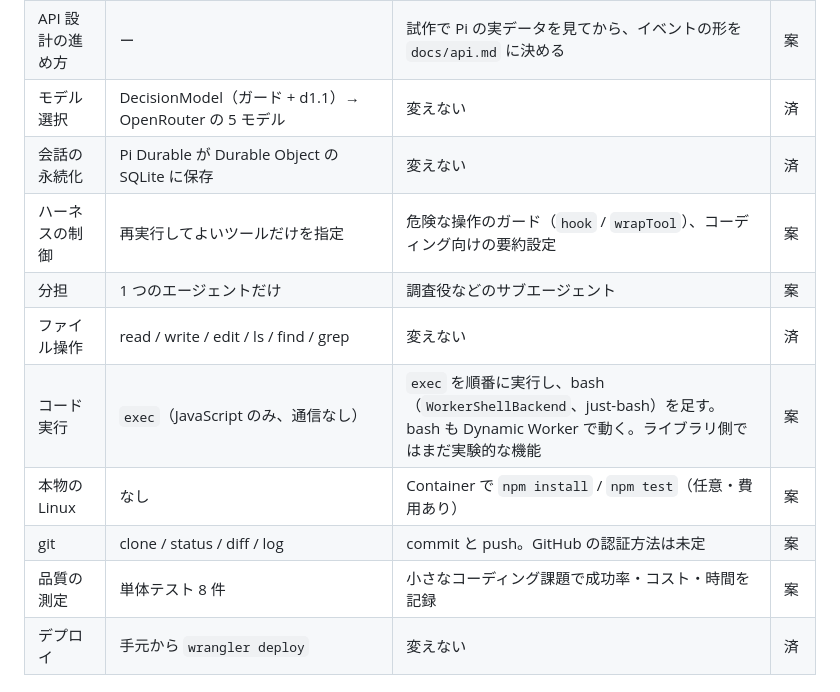
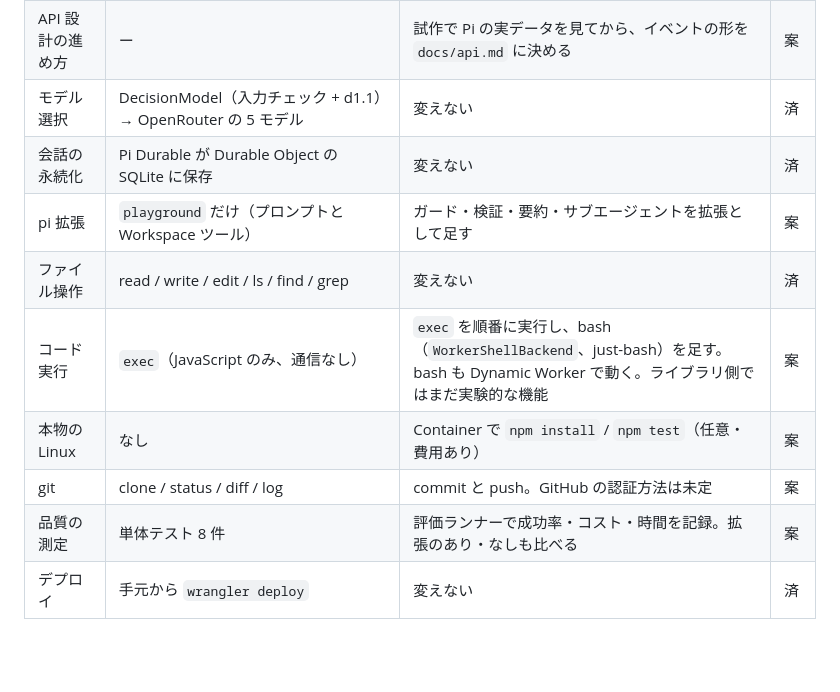
Before and after one commit to YuSa0-6/PiDurableAgents, a Markdown page: docs/architecture/README.md, the part around one of its changes. Drawn GitHub-style; blank space fills up the shorter version.

```diff
--- a/docs/architecture/README.md
+++ b/docs/architecture/README.md
@@ -38,15 +57,14 @@ HTML はフォントとロゴを埋め込んだ 1 ファイルなので、ネッ
 | 認証 | なし（URL を知っていれば誰でも呼べる） | Bearer トークン。Worker の secret に置く | 案 |
 | API | `/api/events`、`/api/decide`、判定ログ | セッション単位の prompt / stream（SSE）/ messages / abort | 案 |
 | API 設計の進め方 | ー | 試作で Pi の実データを見てから、イベントの形を `docs/api.md` に決める | 案 |
-| モデル選択 | DecisionModel（ガード + d1.1）→ OpenRouter の 5 モデル | 変えない | 済 |
+| モデル選択 | DecisionModel（入力チェック + d1.1）→ OpenRouter の 5 モデル | 変えない | 済 |
 | 会話の永続化 | Pi Durable が Durable Object の SQLite に保存 | 変えない | 済 |
-| ハーネスの制御 | 再実行してよいツールだけを指定 | 危険な操作のガード（`hook` / `wrapTool`）、コーディング向けの要約設定 | 案 |
-| 分担 | 1 つのエージェントだけ | 調査役などのサブエージェント | 案 |
+| pi 拡張 | `playground` だけ（プロンプトと Workspace ツール） | ガード・検証・要約・サブエージェントを拡張として足す | 案 |
 | ファイル操作 | read / write / edit / ls / find / grep | 変えない | 済 |
 | コード実行 | `exec`（JavaScript のみ、通信なし） | `exec` を順番に実行し、bash（`WorkerShellBackend`、just-bash）を足す。bash も Dynamic Worker で動く。ライブラリ側ではまだ実験的な機能 | 案 |
 | 本物の Linux | なし | Container で `npm install` / `npm test`（任意・費用あり） | 案 |
 | git | clone / status / diff / log | commit と push。GitHub の認証方法は未定 | 案 |
-| 品質の測定 | 単体テスト 8 件 | 小さなコーディング課題で成功率・コスト・時間を記録 | 案 |
+| 品質の測定 | 単体テスト 8 件 | 評価ランナーで成功率・コスト・時間を記録。拡張のあり・なしも比べる | 案 |
 | デプロイ | 手元から `wrangler deploy` | 変えない | 済 |
 
 ## 図を作り直すとき
```
Also changed, not shown: other parts of docs/architecture/README.md (+21 -2 lines), docs/architecture/current-dark.png, docs/architecture/current.png, docs/architecture/target-dark.png, docs/architecture/target.png, 2 other files.
